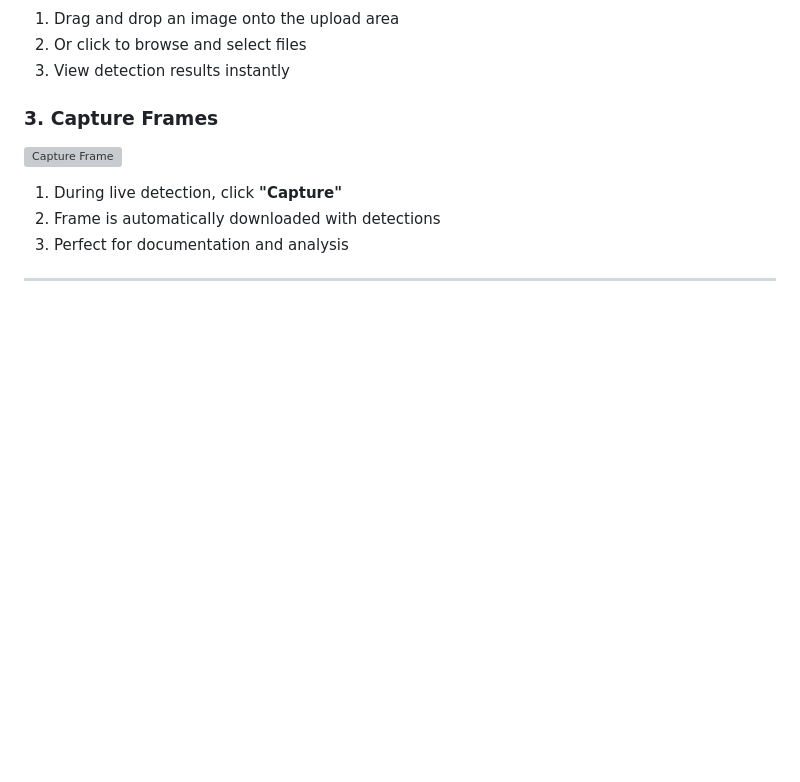
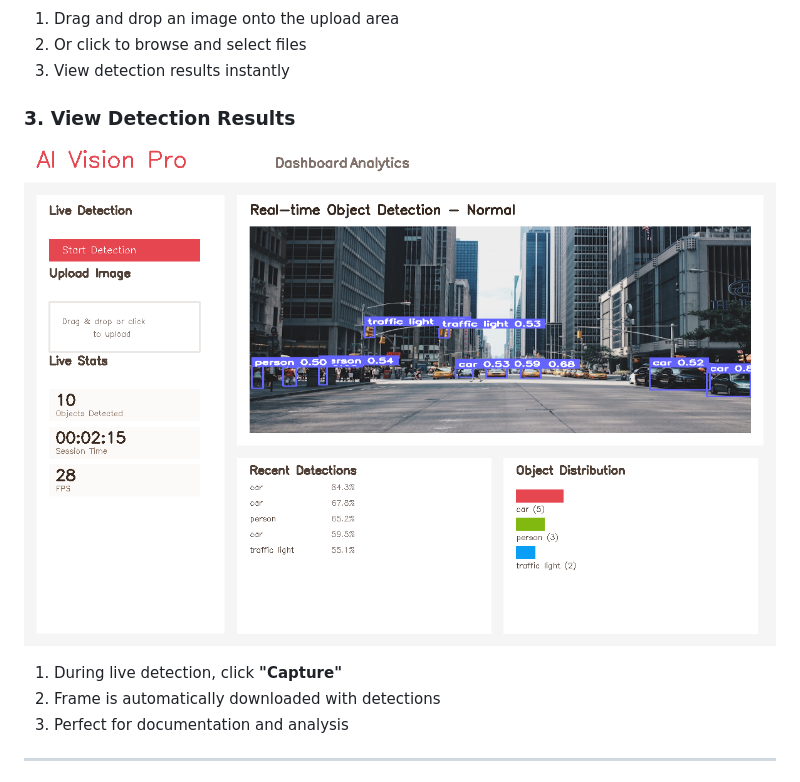
Before and after one commit to Anand0295/YODAVI, a Markdown page: README.md, the part around the change printed below. Rendered like a GitHub page; blank space fills up the shorter version; grey boxes are pictures that could not be loaded.

```diff
--- a/README.md
+++ b/README.md
@@ -168,8 +172,8 @@ http://localhost:3000
 2. Or click to browse and select files
 3. View detection results instantly
 
-### 3. Capture Frames
-![Capture Frame](docs/images/capture-demo.gif)
+### 3. View Detection Results
+![Detection Results](docs/images/detection-cars.png)
 
 1. During live detection, click **"Capture"**
 2. Frame is automatically downloaded with detections
```
Also changed, not shown: other parts of README.md (+15 -11 lines).
